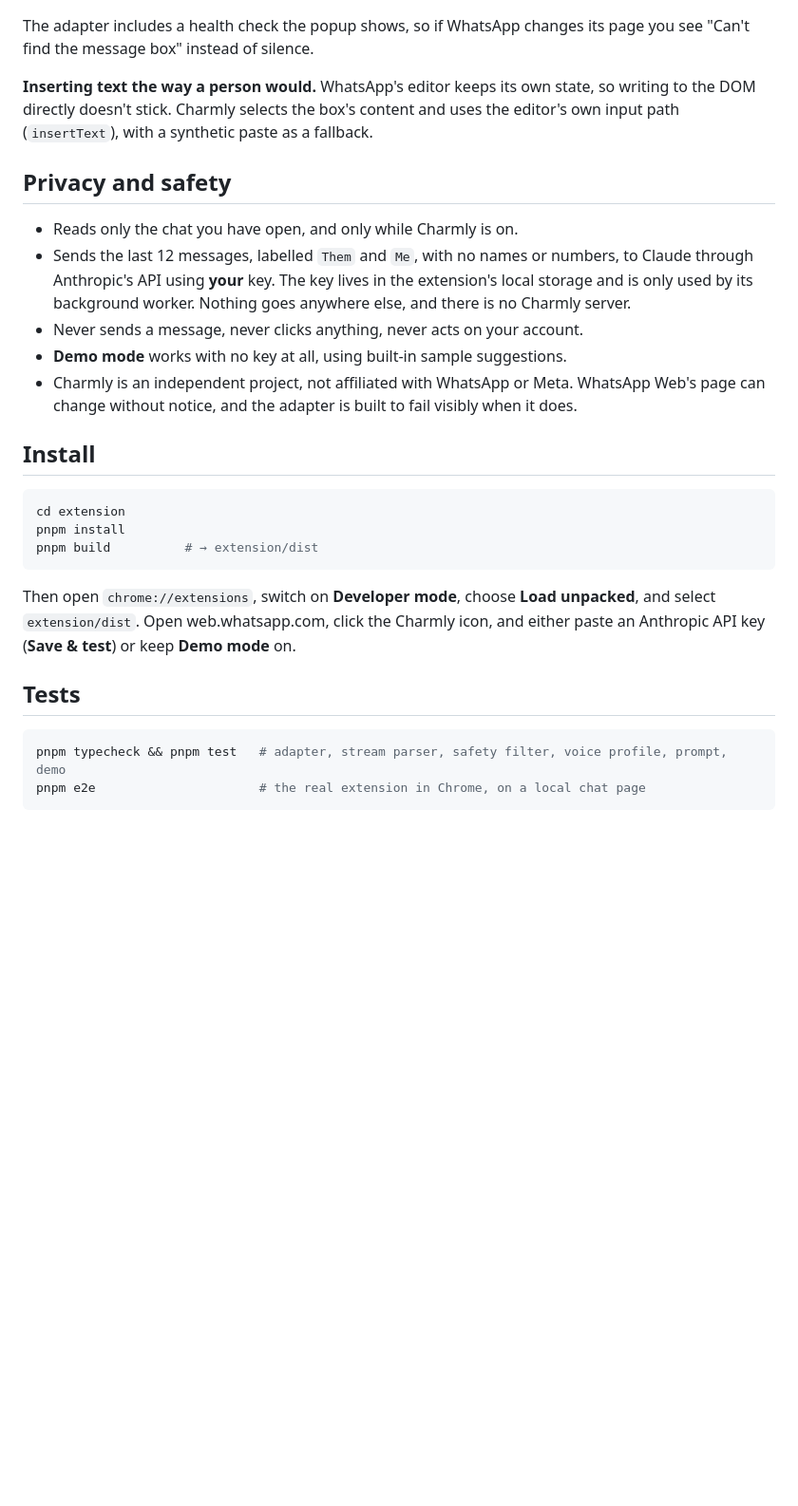
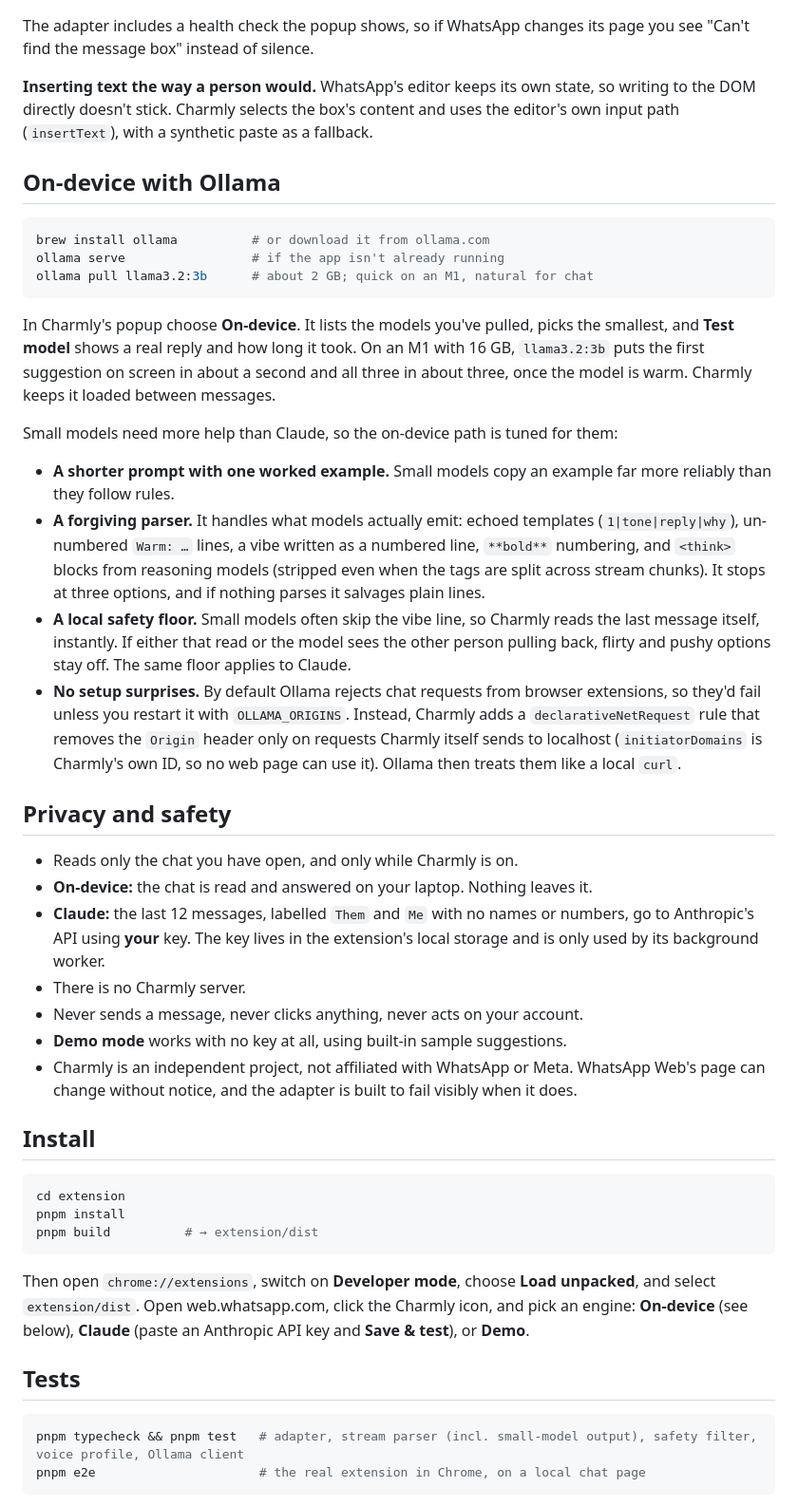
Before and after one commit to balajisriraj/charmly, a Markdown page: README.md, the part around one of its changes. Shown at 95% size. Drawn GitHub-style; blank space fills up the shorter version.

````diff
--- a/README.md
+++ b/README.md
@@ -59,10 +60,29 @@ The adapter includes a health check the popup shows, so if WhatsApp changes its
 
 **Inserting text the way a person would.** WhatsApp's editor keeps its own state, so writing to the DOM directly doesn't stick. Charmly selects the box's content and uses the editor's own input path (`insertText`), with a synthetic paste as a fallback.
 
+## On-device with Ollama
+
+```bash
+brew install ollama          # or download it from ollama.com
+ollama serve                 # if the app isn't already running
+ollama pull llama3.2:3b      # about 2 GB; quick on an M1, natural for chat
+```
+
+In Charmly's popup choose **On-device**. It lists the models you've pulled, picks the smallest, and **Test model** shows a real reply and how long it took. On an M1 with 16 GB, `llama3.2:3b` puts the first suggestion on screen in about a second and all three in about three, once the model is warm. Charmly keeps it loaded between messages.
+
+Small models need more help than Claude, so the on-device path is tuned for them:
+
+- **A shorter prompt with one worked example.** Small models copy an example far more reliably than they follow rules.
+- **A forgiving parser.** It handles what models actually emit: echoed templates (`1|tone|reply|why`), un-numbered `Warm: …` lines, a vibe written as a numbered line, `**bold**` numbering, and `<think>` blocks from reasoning models (stripped even when the tags are split across stream chunks). It stops at three options, and if nothing parses it salvages plain lines.
+- **A local safety floor.** Small models often skip the vibe line, so Charmly reads the last message itself, instantly. If either that read or the model sees the other person pulling back, flirty and pushy options stay off. The same floor applies to Claude.
+- **No setup surprises.** By default Ollama rejects chat requests from browser extensions, so they'd fail unless you restart it with `OLLAMA_ORIGINS`. Instead, Charmly adds a `declarativeNetRequest` rule that removes the `Origin` header only on requests Charmly itself sends to localhost (`initiatorDomains` is Charmly's own ID, so no web page can use it). Ollama then treats them like a local `curl`.
+
 ## Privacy and safety
 
 - Reads only the chat you have open, and only while Charmly is on.
-- Sends the last 12 messages, labelled `Them` and `Me`, with no names or numbers, to Claude through Anthropic's API using **your** key. The key lives in the extension's local storage and is only used by its background worker. Nothing goes anywhere else, and there is no Charmly server.
+- **On-device:** the chat is read and answered on your laptop. Nothing leaves it.
+- **Claude:** the last 12 messages, labelled `Them` and `Me` with no names or numbers, go to Anthropic's API using **your** key. The key lives in the extension's local storage and is only used by its background worker.
+- There is no Charmly server.
 - Never sends a message, never clicks anything, never acts on your account.
 - **Demo mode** works with no key at all, using built-in sample suggestions.
 - Charmly is an independent project, not affiliated with WhatsApp or Meta. WhatsApp Web's page can change without notice, and the adapter is built to fail visibly when it does.
@@ -75,12 +95,12 @@ pnpm install
 pnpm build          # → extension/dist
 ```
 
-Then open `chrome://extensions`, switch on **Developer mode**, choose **Load unpacked**, and select `extension/dist`. Open web.whatsapp.com, click the Charmly icon, and either paste an Anthropic API key (**Save & test**) or keep **Demo mode** on.
+Then open `chrome://extensions`, switch on **Developer mode**, choose **Load unpacked**, and select `extension/dist`. Open web.whatsapp.com, click the Charmly icon, and pick an engine: **On-device** (see below), **Claude** (paste an Anthropic API key and **Save & test**), or **Demo**.
 
 ## Tests
 
 ```bash
-pnpm typecheck && pnpm test   # adapter, stream parser, safety filter, voice profile, prompt, demo
+pnpm typecheck && pnpm test   # adapter, stream parser (incl. small-model output), safety filter, voice profile, Ollama client
 pnpm e2e                      # the real extension in Chrome, on a local chat page
 ```
 
````
Also changed, not shown: other parts of README.md (+10 -2 lines), docs/popup.png, 16 other files.
